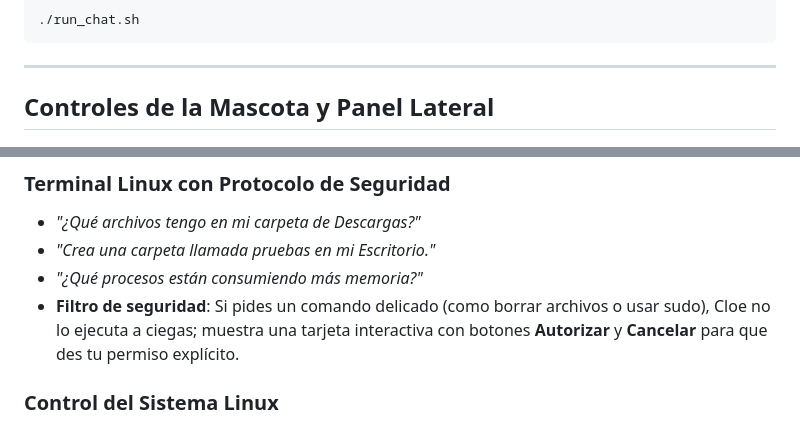
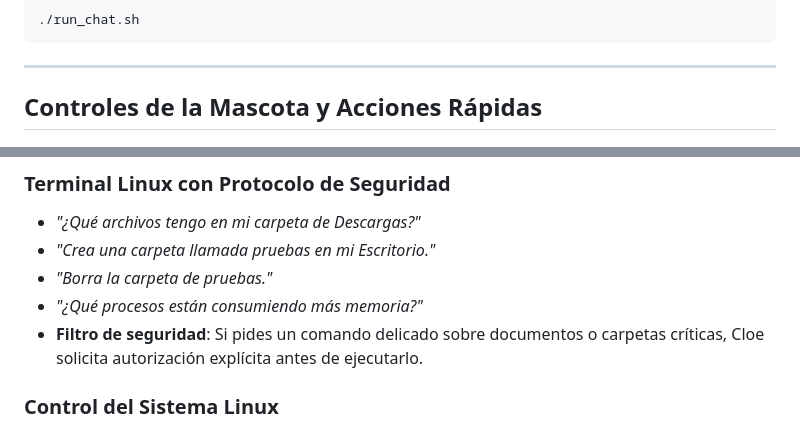
Before and after one commit to Brax05/Cloe---Asistente-Personal-con-IA, a Markdown page: README.md, 2 parts joined by grey strips. Rendered like a GitHub page.

```diff
--- a/README.md
+++ b/README.md
@@ -100,7 +120,7 @@ CLOE_OLLAMA_MODEL=cloe
 
 ---
 
-## Controles de la Mascota y Panel Lateral
+## Controles de la Mascota y Acciones Rápidas
 
 <p align="center">
   <img src="assets/cloe_acciones_rapidas.png" alt="Detalle del panel lateral con chips de acción rápida y dock inferior" width="620"/>
@@ -137,8 +157,9 @@ Puedes decirlas usando el micrófono o escribiéndolas en el campo de texto:
 ### Terminal Linux con Protocolo de Seguridad
 - *"¿Qué archivos tengo en mi carpeta de Descargas?"*
 - *"Crea una carpeta llamada pruebas en mi Escritorio."*
+- *"Borra la carpeta de pruebas."*
 - *"¿Qué procesos están consumiendo más memoria?"*
-- **Filtro de seguridad**: Si pides un comando delicado (como borrar archivos o usar sudo), Cloe no lo ejecuta a ciegas; muestra una tarjeta interactiva con botones **Autorizar** y **Cancelar** para que des tu permiso explícito.
+- **Filtro de seguridad**: Si pides un comando delicado sobre documentos o carpetas críticas, Cloe solicita autorización explícita antes de ejecutarlo.
 
 ### Control del Sistema Linux
 - *"Sube el volumen al 70%"* o *"Silencia el audio"*.
```
Also changed, not shown: other parts of README.md (+23 -3 lines), assets/cloe_configuracion.png (added), assets/cloe_escritorio_vision.png (deleted), assets/cloe_terminal_borrado.png (added), assets/cloe_vision_pantalla.png (added).
